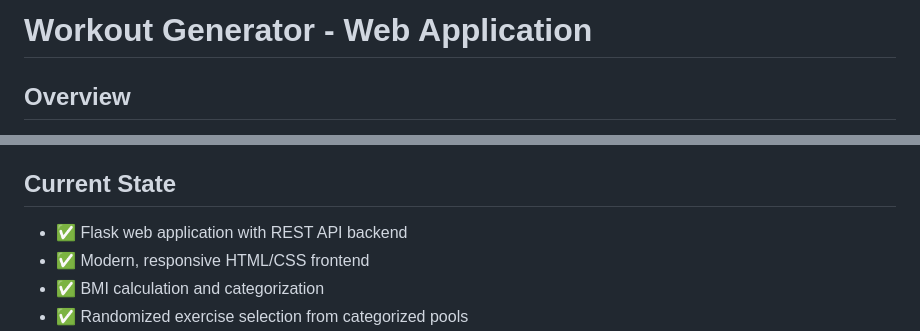
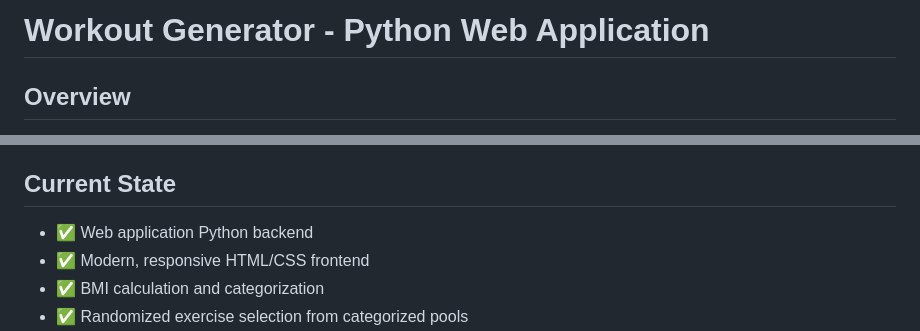
Before and after one commit to shivam-core/workout_generator, a Markdown page: README.md, 2 parts joined by grey strips. GitHub-like rendering.

Commit message:
Change project title to 'Python Web Application'
Updated project description to reflect Python backend.

```diff
--- a/README.md
+++ b/README.md
@@ -1,4 +1,4 @@
-# Workout Generator - Web Application
+# Workout Generator - Python Web Application
 
 ## Overview
 A personalized fitness plan creator with a modern web interface built using Python, HTML, CSS, and JavaScript. This application generates customized workout routines based on user fitness profiles including BMI calculations, age, fitness level, and physical metrics.
@@ -11,7 +11,7 @@ A personalized fitness plan creator with a modern web interface built using Pyth
 - Demonstrate full-stack web development with Python Flask
 
 ## Current State
-- ✅ Flask web application with REST API backend
+- ✅ Web application Python backend
 - ✅ Modern, responsive HTML/CSS frontend
 - ✅ BMI calculation and categorization
 - ✅ Randomized exercise selection from categorized pools
```
